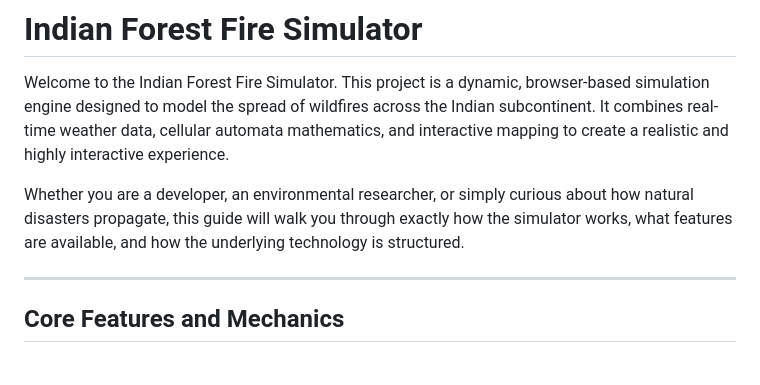
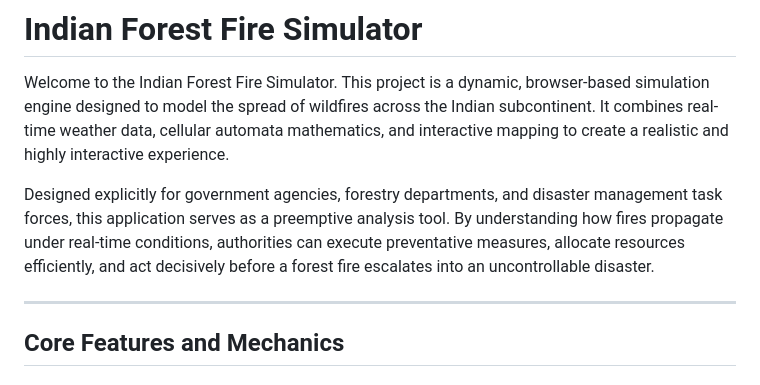
Before and after one commit to sreedharhari2006-code/forest_fire_simulator, a Markdown page: README.md, the part around the change. Rendered like a GitHub page.

Commit message:
Refined README audience focus towards government and disaster management

```diff
--- a/README.md
+++ b/README.md
@@ -2,7 +2,7 @@
 
 Welcome to the Indian Forest Fire Simulator. This project is a dynamic, browser-based simulation engine designed to model the spread of wildfires across the Indian subcontinent. It combines real-time weather data, cellular automata mathematics, and interactive mapping to create a realistic and highly interactive experience.
 
-Whether you are a developer, an environmental researcher, or simply curious about how natural disasters propagate, this guide will walk you through exactly how the simulator works, what features are available, and how the underlying technology is structured.
+Designed explicitly for government agencies, forestry departments, and disaster management task forces, this application serves as a preemptive analysis tool. By understanding how fires propagate under real-time conditions, authorities can execute preventative measures, allocate resources efficiently, and act decisively before a forest fire escalates into an uncontrollable disaster.
 
 ---
 
```
